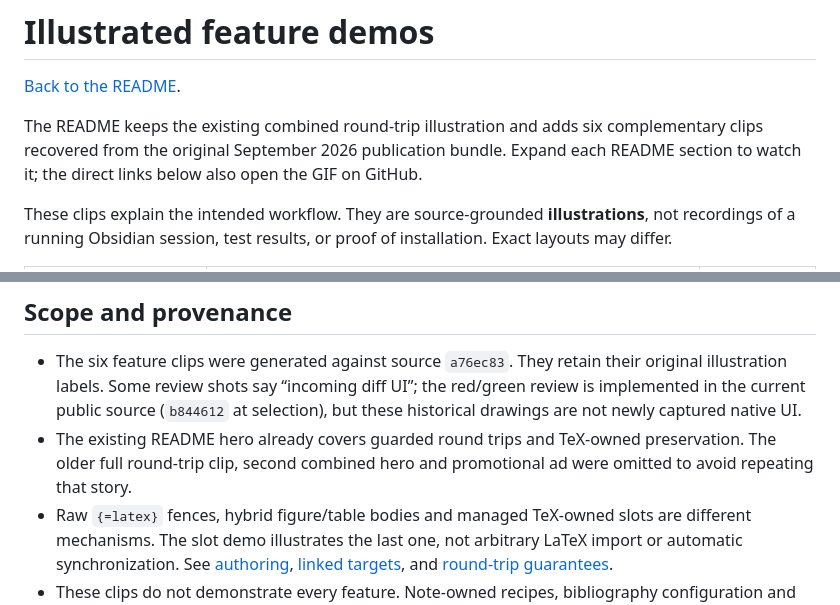
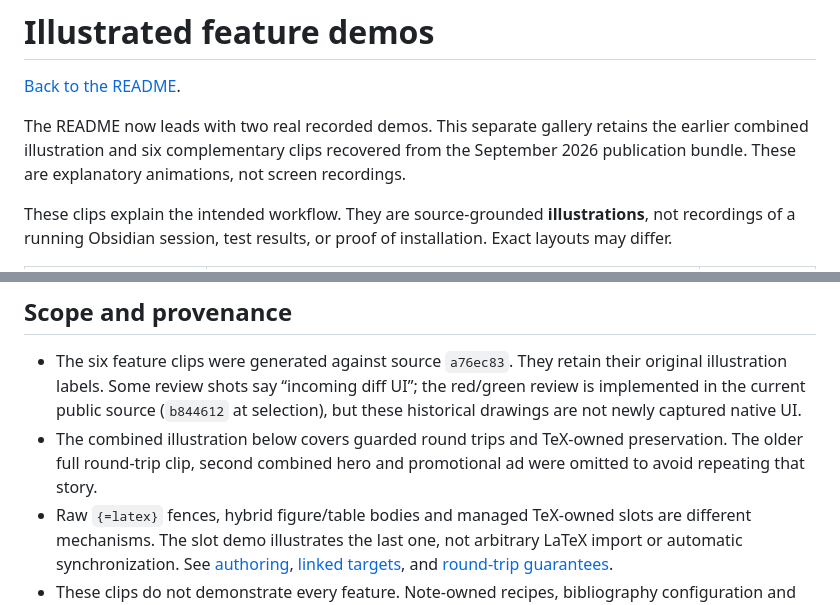
Before and after one commit to pafloxy/obsidian-md2tex-workshop, a Markdown page: docs/demo-gallery.md, 2 parts joined by grey strips. Rendered like a GitHub page.

```diff
--- a/docs/demo-gallery.md
+++ b/docs/demo-gallery.md
@@ -2,7 +2,7 @@
 
 [Back to the README](../README.md#watch-individual-features).
 
-The README keeps the existing combined round-trip illustration and adds six complementary clips recovered from the original September 2026 publication bundle. Expand each README section to watch it; the direct links below also open the GIF on GitHub.
+The README now leads with two real recorded demos. This separate gallery retains the earlier combined illustration and six complementary clips recovered from the September 2026 publication bundle. These are explanatory animations, not screen recordings.
 
 These clips explain the intended workflow. They are source-grounded **illustrations**, not recordings of a running Obsidian session, test results, or proof of installation. Exact layouts may differ.
 
@@ -18,7 +18,7 @@ These clips explain the intended workflow. They are source-grounded **illustrati
 ## Scope and provenance
 
 - The six feature clips were generated against source `a76ec83`. They retain their original illustration labels. Some review shots say “incoming diff UI”; the red/green review is implemented in the current public source (`b844612` at selection), but these historical drawings are not newly captured native UI.
-- The existing README hero already covers guarded round trips and TeX-owned preservation. The older full round-trip clip, second combined hero and promotional ad were omitted to avoid repeating that story.
+- The combined illustration below covers guarded round trips and TeX-owned preservation. The older full round-trip clip, second combined hero and promotional ad were omitted to avoid repeating that story.
 - Raw `{=latex}` fences, hybrid figure/table bodies and managed TeX-owned slots are different mechanisms. The slot demo illustrates the last one, not arbitrary LaTeX import or automatic synchronization. See [authoring](authoring.md), [linked targets](linked-tex.md), and [round-trip guarantees](roundtrip.md).
 - These clips do not demonstrate every feature. Note-owned recipes, bibliography configuration and other details remain covered by the [feature catalogue](features.md) and [runnable claim demos](../examples/claims/README.md).
 - The GIFs are kept as repository documentation assets, following the existing hero. They are not plugin runtime files or part of the text-only source export.
```
Also changed, not shown: other parts of docs/demo-gallery.md (+33 -1 lines), README.md (+10 -62 lines), docs/assets/recorded/md2tex-basic-conversion.gif (added), 1 other file.
